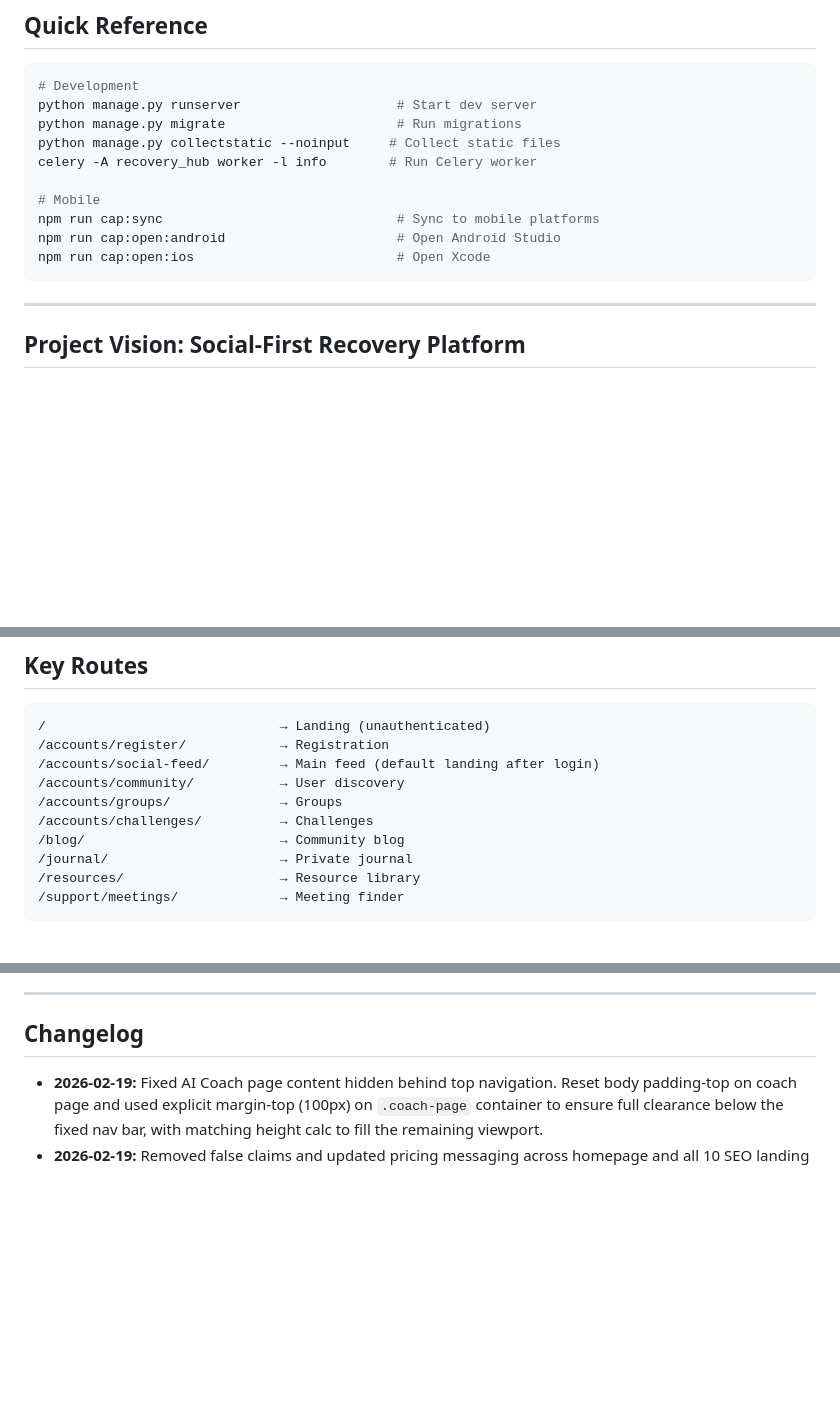
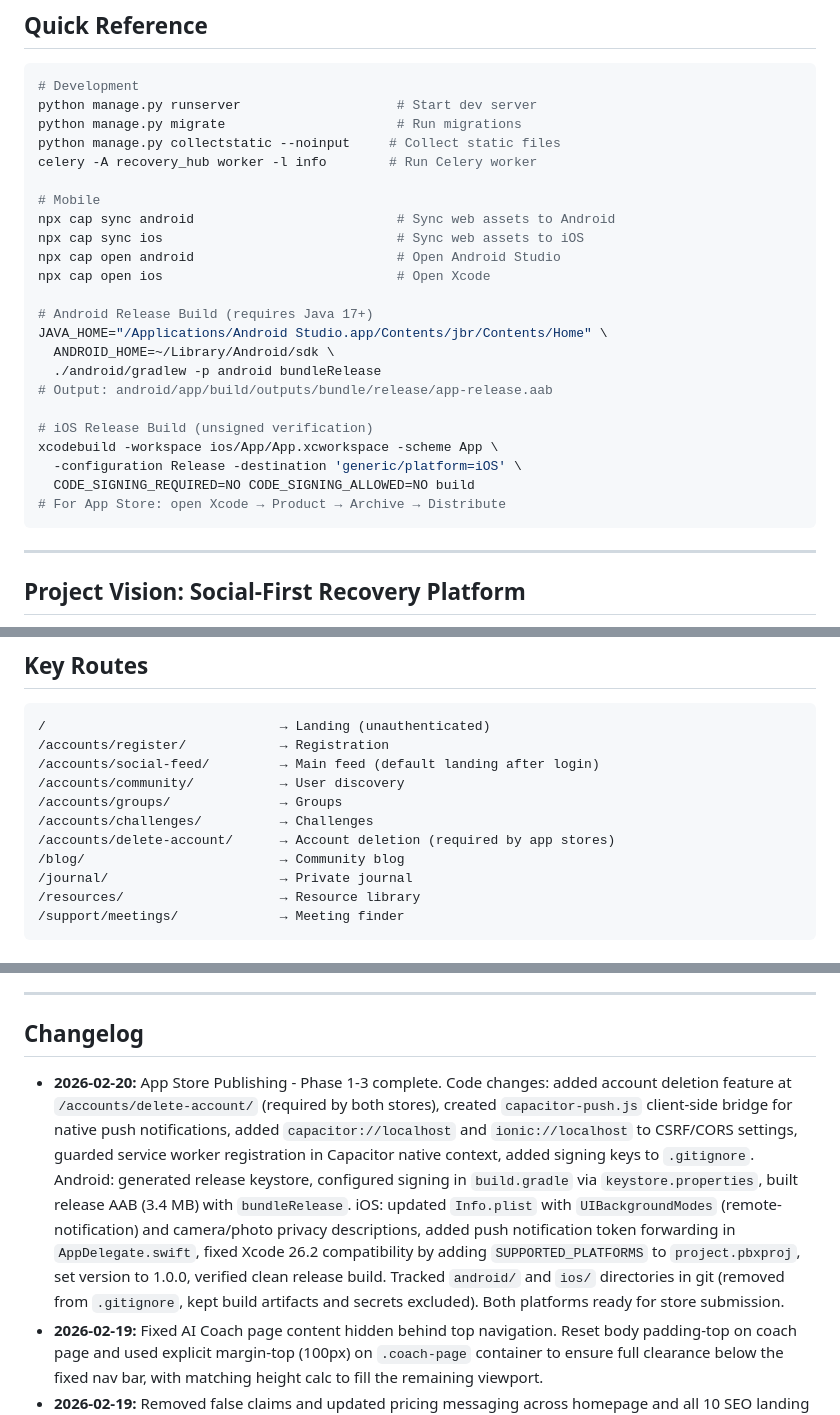
Before and after one commit to ryanpate/myrecoverypal, a Markdown page: CLAUDE.md, 3 parts joined by grey strips. Drawn GitHub-style; blank space fills up the shorter version.

````diff
--- a/CLAUDE.md
+++ b/CLAUDE.md
@@ -18,9 +18,22 @@ python manage.py collectstatic --noinput     # Collect static files
 celery -A recovery_hub worker -l info        # Run Celery worker
 
 # Mobile
-npm run cap:sync                              # Sync to mobile platforms
-npm run cap:open:android                      # Open Android Studio
-npm run cap:open:ios                          # Open Xcode
+npx cap sync android                          # Sync web assets to Android
+npx cap sync ios                              # Sync web assets to iOS
+npx cap open android                          # Open Android Studio
+npx cap open ios                              # Open Xcode
+
+# Android Release Build (requires Java 17+)
+JAVA_HOME="/Applications/Android Studio.app/Contents/jbr/Contents/Home" \
+  ANDROID_HOME=~/Library/Android/sdk \
+  ./android/gradlew -p android bundleRelease
+# Output: android/app/build/outputs/bundle/release/app-release.aab
+
+# iOS Release Build (unsigned verification)
+xcodebuild -workspace ios/App/App.xcworkspace -scheme App \
+  -configuration Release -destination 'generic/platform=iOS' \
+  CODE_SIGNING_REQUIRED=NO CODE_SIGNING_ALLOWED=NO build
+# For App Store: open Xcode → Product → Archive → Distribute
 ```
 
 ---
@@ -329,6 +344,7 @@ Email campaigns - underutilized for retention.
 /accounts/community/           → User discovery
 /accounts/groups/              → Groups
 /accounts/challenges/          → Challenges
+/accounts/delete-account/      → Account deletion (required by app stores)
 /blog/                         → Community blog
 /journal/                      → Private journal
 /resources/                    → Resource library
@@ -804,6 +856,7 @@ Notification (group types):
 
 ## Changelog
 
+- **2026-02-20:** App Store Publishing - Phase 1-3 complete. Code changes: added account deletion feature at `/accounts/delete-account/` (required by both stores), created `capacitor-push.js` client-side bridge for native push notifications, added `capacitor://localhost` and `ionic://localhost` to CSRF/CORS settings, guarded service worker registration in Capacitor native context, added signing keys to `.gitignore`. Android: generated release keystore, configured signing in `build.gradle` via `keystore.properties`, built release AAB (3.4 MB) with `bundleRelease`. iOS: updated `Info.plist` with `UIBackgroundModes` (remote-notification) and camera/photo privacy descriptions, added push notification token forwarding in `AppDelegate.swift`, fixed Xcode 26.2 compatibility by adding `SUPPORTED_PLATFORMS` to `project.pbxproj`, set version to 1.0.0, verified clean release build. Tracked `android/` and `ios/` directories in git (removed from `.gitignore`, kept build artifacts and secrets excluded). Both platforms ready for store submission.
 - **2026-02-19:** Fixed AI Coach page content hidden behind top navigation. Reset body padding-top on coach page and used explicit margin-top (100px) on `.coach-page` container to ensure full clearance below the fixed nav bar, with matching height calc to fill the remaining viewport.
 - **2026-02-19:** Removed false claims and updated pricing messaging across homepage and all 10 SEO landing pages. Replaced "100% free forever" with "Free to Join" reflecting freemium model (free core + Premium $4.99/mo). Removed fake "1,000+ users" member counts and fabricated aggregateRating schemas (4.8 stars / 150 reviews). Removed "top-rated" / "highly-rated" claims. Updated FAQ answers across all pages to accurately describe free vs Premium tiers. Changed hero messaging to lean into being a new, growing community ("A Recovery Community Built Together") rather than inflating numbers. Pages updated: index.html, alcohol_recovery_app, drug_addiction_recovery_app, free_aa_app, gambling_addiction_app, mental_health_recovery_app, opioid_recovery_app, sober_grid_alternative, sobriety_counter_app, sobriety_calculator, demo.
 - **2026-02-19:** Fixed AI Coach previous conversation rendering over page header. Root cause: context variable `messages` in `recovery_coach` view collided with Django's built-in messages framework. `base.html` checks `{% if messages %}` to render alert divs and was picking up the CoachMessage queryset, rendering each chat message as an alert overlay at the top of the page. Renamed context variable to `chat_messages` in view and template. Also made disclaimer collapsible — shows compact one-line bar (warning + crisis numbers) by default when conversation exists, auto-expanded for new conversations.
````
Also changed, not shown: other parts of CLAUDE.md (+43 -5 lines).
